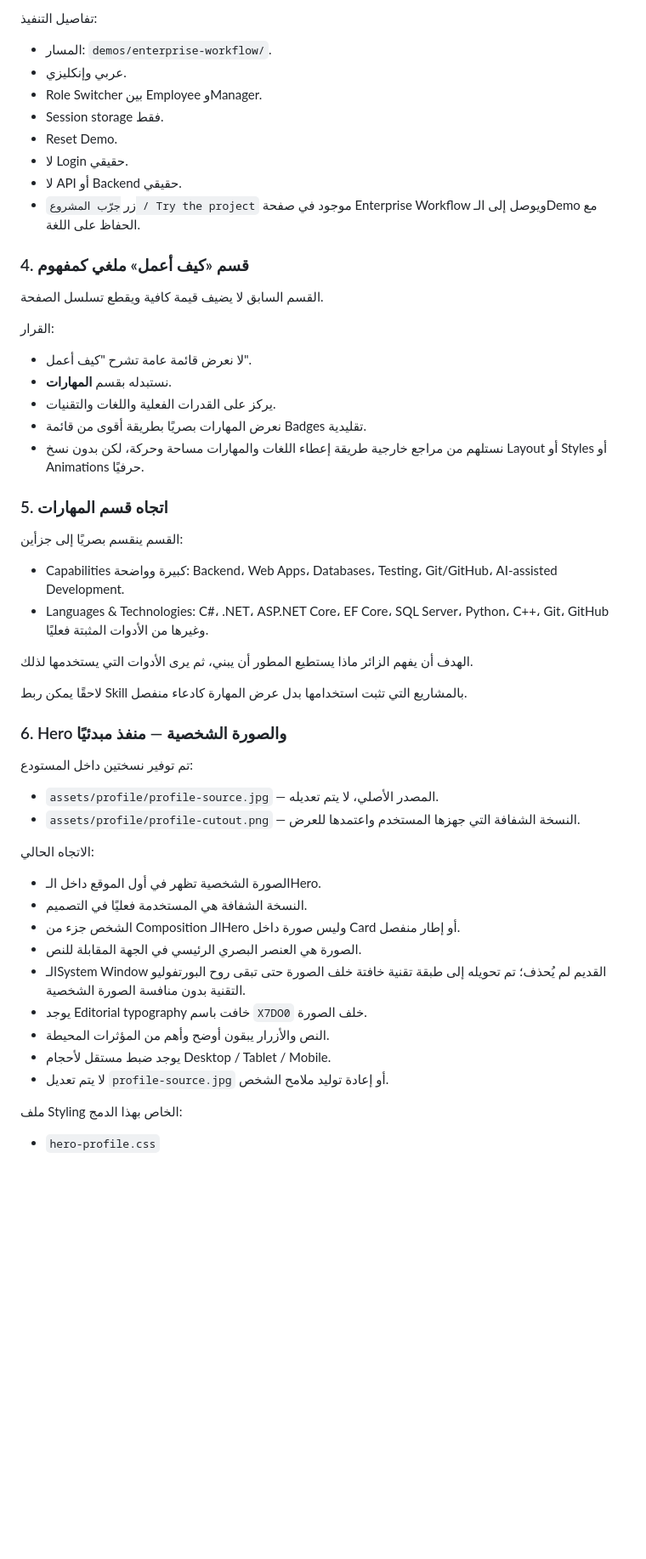
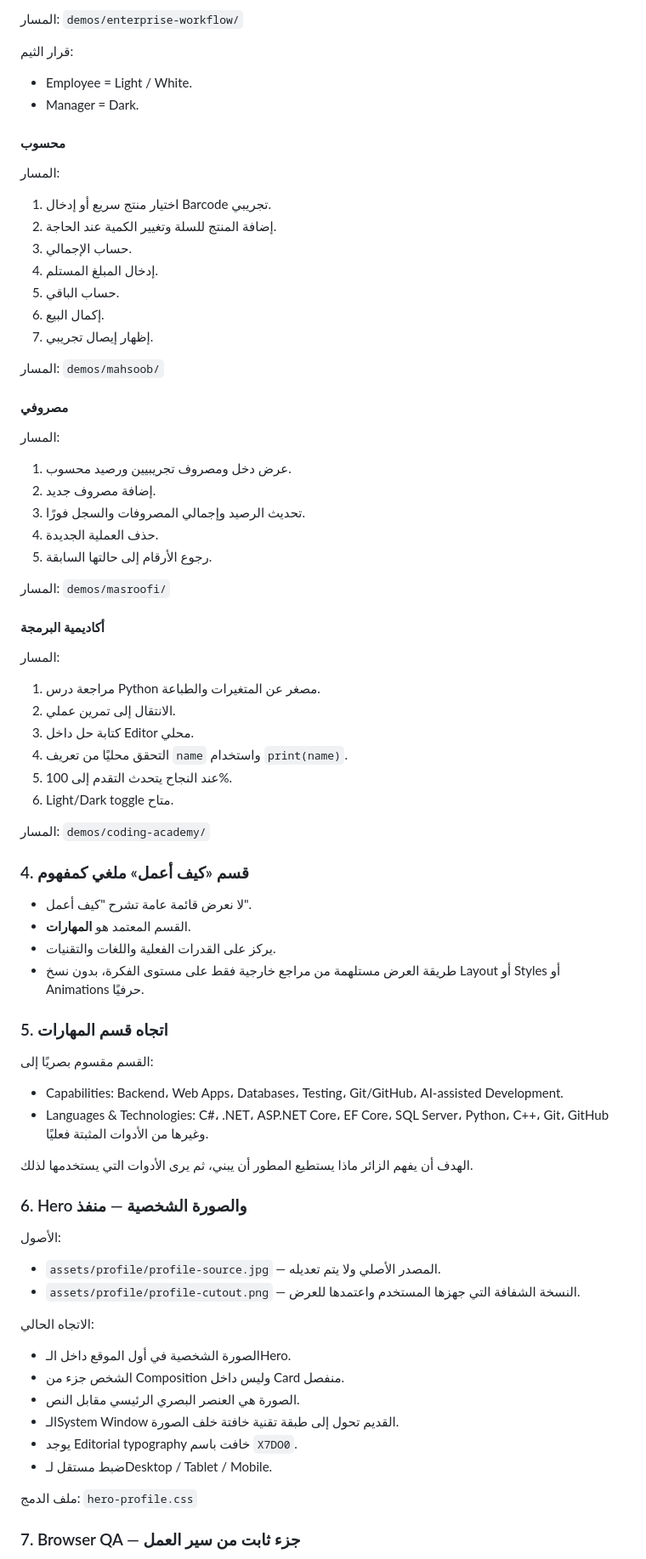
Before and after one commit to x7do0/X7do0-portfolio, a Markdown page: docs/CURRENT-DESIGN-DIRECTION.md, the part around one of its changes. Shown at 85% size. Drawn GitHub-style; blank space fills up the shorter version.

Commit message:
docs: mark all project demos and identities implemented

```diff
--- a/docs/CURRENT-DESIGN-DIRECTION.md
+++ b/docs/CURRENT-DESIGN-DIRECTION.md
@@ -89,58 +84,82 @@
 
-تفاصيل التنفيذ:
+المسار: `demos/enterprise-workflow/`
 
-- المسار: `demos/enterprise-workflow/`.
-- عربي وإنكليزي.
-- Role Switcher بين Employee وManager.
-- Session storage فقط.
-- Reset Demo.
-- لا Login حقيقي.
-- لا API أو Backend حقيقي.
-- زر `جرّب المشروع / Try the project` موجود في صفحة Enterprise Workflow ويوصل إلى الـDemo مع الحفاظ على اللغة.
+قرار الثيم:
+- Employee = Light / White.
+- Manager = Dark.
+
+#### محسوب
+
+المسار:
+
+1. اختيار منتج سريع أو إدخال Barcode تجريبي.
+2. إضافة المنتج للسلة وتغيير الكمية عند الحاجة.
+3. حساب الإجمالي.
+4. إدخال المبلغ المستلم.
+5. حساب الباقي.
+6. إكمال البيع.
+7. إظهار إيصال تجريبي.
+
+المسار: `demos/mahsoob/`
+
+#### مصروفي
+
+المسار:
+
+1. عرض دخل ومصروف تجريبيين ورصيد محسوب.
+2. إضافة مصروف جديد.
+3. تحديث الرصيد وإجمالي المصروفات والسجل فورًا.
+4. حذف العملية الجديدة.
+5. رجوع الأرقام إلى حالتها السابقة.
+
+المسار: `demos/masroofi/`
+
+#### أكاديمية البرمجة
+
+المسار:
+
+1. مراجعة درس Python مصغر عن المتغيرات والطباعة.
+2. الانتقال إلى تمرين عملي.
+3. كتابة حل داخل Editor محلي.
+4. التحقق محليًا من تعريف `name` واستخدام `print(name)`.
+5. عند النجاح يتحدث التقدم إلى 100%.
+6. Light/Dark toggle متاح.
+
+المسار: `demos/coding-academy/`
 
 ### 4. قسم «كيف أعمل» ملغي كمفهوم
 
-القسم السابق لا يضيف قيمة كافية ويقطع تسلسل الصفحة.
-
-القرار:
-
 - لا نعرض قائمة عامة تشرح "كيف أعمل".
-- نستبدله بقسم **المهارات**.
+- القسم المعتمد هو **المهارات**.
 - يركز على القدرات الفعلية واللغات والتقنيات.
-- نعرض المهارات بصريًا بطريقة أقوى من قائمة Badges تقليدية.
-- نستلهم من مراجع خارجية طريقة إعطاء اللغات والمهارات مساحة وحركة، لكن بدون نسخ Layout أو Styles أو Animations حرفيًا.
+- طريقة العرض مستلهمة من مراجع خارجية فقط على مستوى الفكرة، بدون نسخ Layout أو Styles أو Animations حرفيًا.
 
 ### 5. اتجاه قسم المهارات
 
-القسم ينقسم بصريًا إلى جزأين:
+القسم مقسوم بصريًا إلى:
 
-- Capabilities كبيرة وواضحة: Backend، Web Apps، Databases، Testing، Git/GitHub، AI-assisted Development.
+- Capabilities: Backend، Web Apps، Databases، Testing، Git/GitHub، AI-assisted Development.
 - Languages & Technologies: C#، .NET، ASP.NET Core، EF Core، SQL Server، Python، C++، Git، GitHub وغيرها من الأدوات المثبتة فعليًا.
 
 الهدف أن يفهم الزائر ماذا يستطيع المطور أن يبني، ثم يرى الأدوات التي يستخدمها لذلك.
 
-لاحقًا يمكن ربط Skill بالمشاريع التي تثبت استخدامها بدل عرض المهارة كادعاء منفصل.
+### 6. Hero والصورة الشخصية — منفذ
 
-### 6. Hero والصورة الشخصية — منفذ مبدئيًا
+الأصول:
 
-تم توفير نسختين داخل المستودع:
-
-- `assets/profile/profile-source.jpg` — المصدر الأصلي، لا يتم تعديله.
+- `assets/profile/profile-source.jpg` — المصدر الأصلي ولا يتم تعديله.
 - `assets/profile/profile-cutout.png` — النسخة الشفافة التي جهزها المستخدم واعتمدها للعرض.
 
 الاتجاه الحالي:
 
-- الصورة الشخصية تظهر في أول الموقع داخل الـHero.
-- النسخة الشفافة هي المستخدمة فعليًا في التصميم.
-- الشخص جزء من Composition الـHero وليس صورة داخل Card أو إطار منفصل.
-- الصورة هي العنصر البصري الرئيسي في الجهة المقابلة للنص.
-- الـSystem Window القديم لم يُحذف؛ تم تحويله إلى طبقة تقنية خافتة خلف الصورة حتى تبقى روح البورتفوليو التقنية بدون منافسة الصورة الشخصية.
-- يوجد Editorial typography خافت باسم `X7DO0` خلف الصورة.
-- النص والأزرار يبقون أوضح وأهم من المؤثرات المحيطة.
-- يوجد ضبط مستقل لأحجام Desktop / Tablet / Mobile.
-- لا يتم تعديل `profile-source.jpg` أو إعادة توليد ملامح الشخص.
+- الصورة الشخصية في أول الموقع داخل الـHero.
+- الشخص جزء من Composition وليس داخل Card منفصل.
+- الصورة هي العنصر البصري الرئيسي مقابل النص.
+- الـSystem Window القديم تحول إلى طبقة تقنية خافتة خلف الصورة.
+- يوجد Editorial typography خافت باسم `X7DO0`.
+- ضبط مستقل لـDesktop / Tablet / Mobile.
 
-ملف Styling الخاص بهذا الدمج:
+ملف الدمج: `hero-profile.css`
 
-- `hero-profile.css`
+### 7. Browser QA — جزء ثابت من سير العمل
 
```
Also changed, not shown: other parts of docs/CURRENT-DESIGN-DIRECTION.md (+68 -59 lines).
